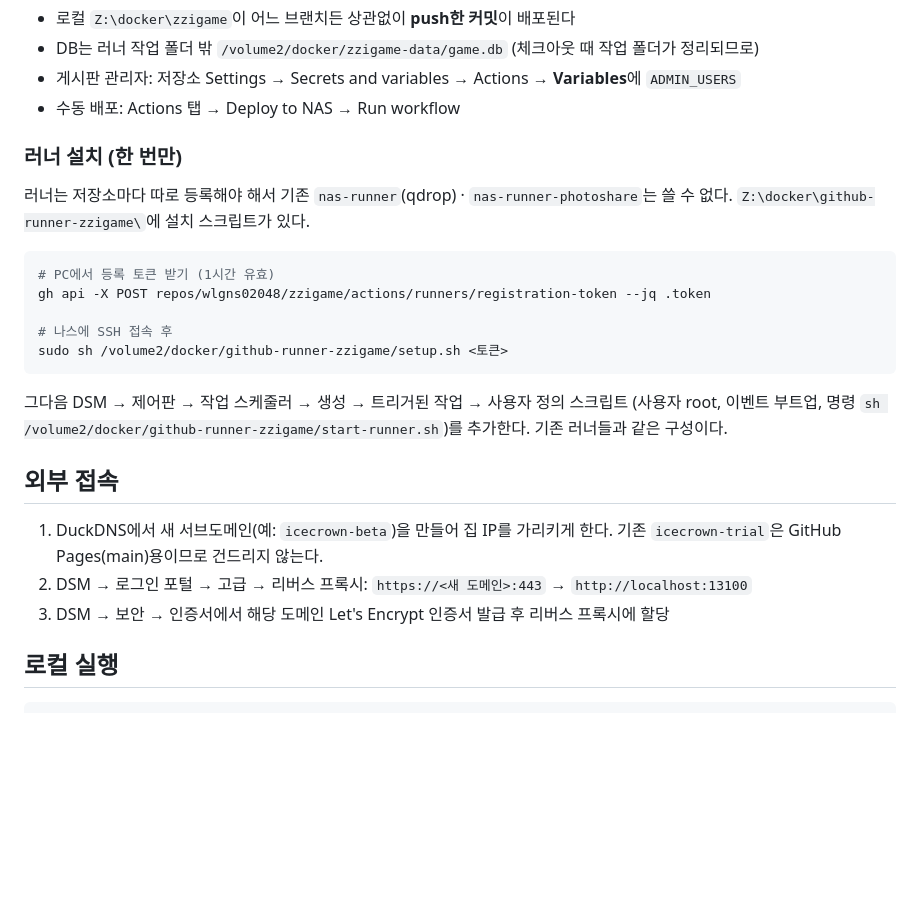
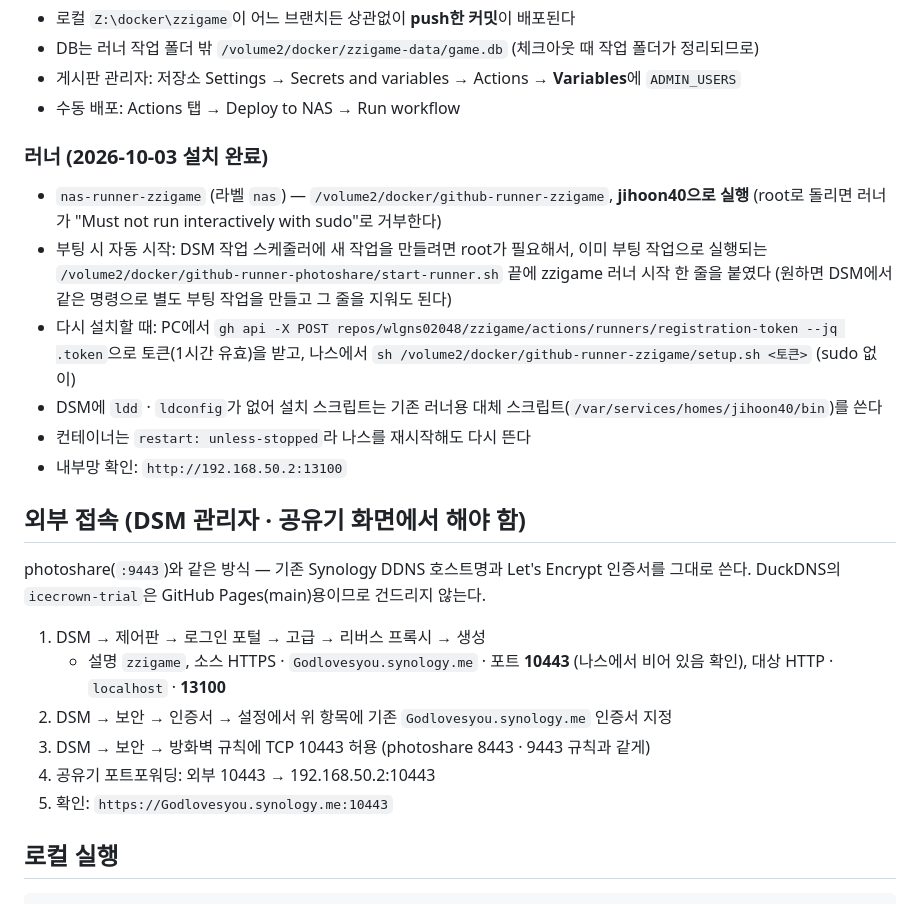
Before and after one commit to wlgns02048/zzigame, a Markdown page: docs/NAS_DEPLOY.md, the part around the change. GitHub-like rendering; blank space fills up the shorter version.

Commit message:
배포 문서: 러너 설치 완료 상태 · 외부 접속(10443) 절차 기록
Co-Authored-By: Claude Opus 5.5 <noreply@anthropic.com>
Claude-Session: https://claude.ai/code/session_011qzbuwupuY7idcT7L5uQQR

````diff
--- a/docs/NAS_DEPLOY.md
+++ b/docs/NAS_DEPLOY.md
@@ -79,29 +79,30 @@ DATA_ROOT=/volume2/docker/zzigame-data docker compose -p zzigame -f docker-compo
 - 게시판 관리자: 저장소 Settings → Secrets and variables → Actions → **Variables**에 `ADMIN_USERS`
 - 수동 배포: Actions 탭 → Deploy to NAS → Run workflow
 
-### 러너 설치 (한 번만)
+### 러너 (2026-10-03 설치 완료)
 
-러너는 저장소마다 따로 등록해야 해서 기존 `nas-runner`(qdrop) · `nas-runner-photoshare`는 쓸 수 없다.
-`Z:\docker\github-runner-zzigame\`에 설치 스크립트가 있다.
+- `nas-runner-zzigame` (라벨 `nas`) — `/volume2/docker/github-runner-zzigame`, **jihoon40으로 실행**
+  (root로 돌리면 러너가 "Must not run interactively with sudo"로 거부한다)
+- 부팅 시 자동 시작: DSM 작업 스케줄러에 새 작업을 만들려면 root가 필요해서, 이미 부팅 작업으로 실행되는
+  `/volume2/docker/github-runner-photoshare/start-runner.sh` 끝에 zzigame 러너 시작 한 줄을 붙였다
+  (원하면 DSM에서 같은 명령으로 별도 부팅 작업을 만들고 그 줄을 지워도 된다)
+- 다시 설치할 때: PC에서 `gh api -X POST repos/wlgns02048/zzigame/actions/runners/registration-token --jq .token`으로
+  토큰(1시간 유효)을 받고, 나스에서 `sh /volume2/docker/github-runner-zzigame/setup.sh <토큰>` (sudo 없이)
+- DSM에 `ldd` · `ldconfig`가 없어 설치 스크립트는 기존 러너용 대체 스크립트(`/var/services/homes/jihoon40/bin`)를 쓴다
+- 컨테이너는 `restart: unless-stopped`라 나스를 재시작해도 다시 뜬다
+- 내부망 확인: `http://192.168.50.2:13100`
 
-```sh
-# PC에서 등록 토큰 받기 (1시간 유효)
-gh api -X POST repos/wlgns02048/zzigame/actions/runners/registration-token --jq .token
+## 외부 접속 (DSM 관리자 · 공유기 화면에서 해야 함)
 
-# 나스에 SSH 접속 후
-sudo sh /volume2/docker/github-runner-zzigame/setup.sh <토큰>
-```
+photoshare(`:9443`)와 같은 방식 — 기존 Synology DDNS 호스트명과 Let's Encrypt 인증서를 그대로 쓴다.
+DuckDNS의 `icecrown-trial`은 GitHub Pages(main)용이므로 건드리지 않는다.
 
-그다음 DSM → 제어판 → 작업 스케줄러 → 생성 → 트리거된 작업 → 사용자 정의 스크립트
-(사용자 root, 이벤트 부트업, 명령 `sh /volume2/docker/github-runner-zzigame/start-runner.sh`)를 추가한다.
-기존 러너들과 같은 구성이다.
-
-## 외부 접속
-
-1. DuckDNS에서 새 서브도메인(예: `icecrown-beta`)을 만들어 집 IP를 가리키게 한다.
-   기존 `icecrown-trial`은 GitHub Pages(main)용이므로 건드리지 않는다.
-2. DSM → 로그인 포털 → 고급 → 리버스 프록시: `https://<새 도메인>:443` → `http://localhost:13100`
-3. DSM → 보안 → 인증서에서 해당 도메인 Let's Encrypt 인증서 발급 후 리버스 프록시에 할당
+1. DSM → 제어판 → 로그인 포털 → 고급 → 리버스 프록시 → 생성
+   - 설명 `zzigame`, 소스 HTTPS · `Godlovesyou.synology.me` · 포트 **10443** (나스에서 비어 있음 확인), 대상 HTTP · `localhost` · **13100**
+2. DSM → 보안 → 인증서 → 설정에서 위 항목에 기존 `Godlovesyou.synology.me` 인증서 지정
+3. DSM → 보안 → 방화벽 규칙에 TCP 10443 허용 (photoshare 8443 · 9443 규칙과 같게)
+4. 공유기 포트포워딩: 외부 10443 → 192.168.50.2:10443
+5. 확인: `https://Godlovesyou.synology.me:10443`
 
 ## 로컬 실행
 
````
